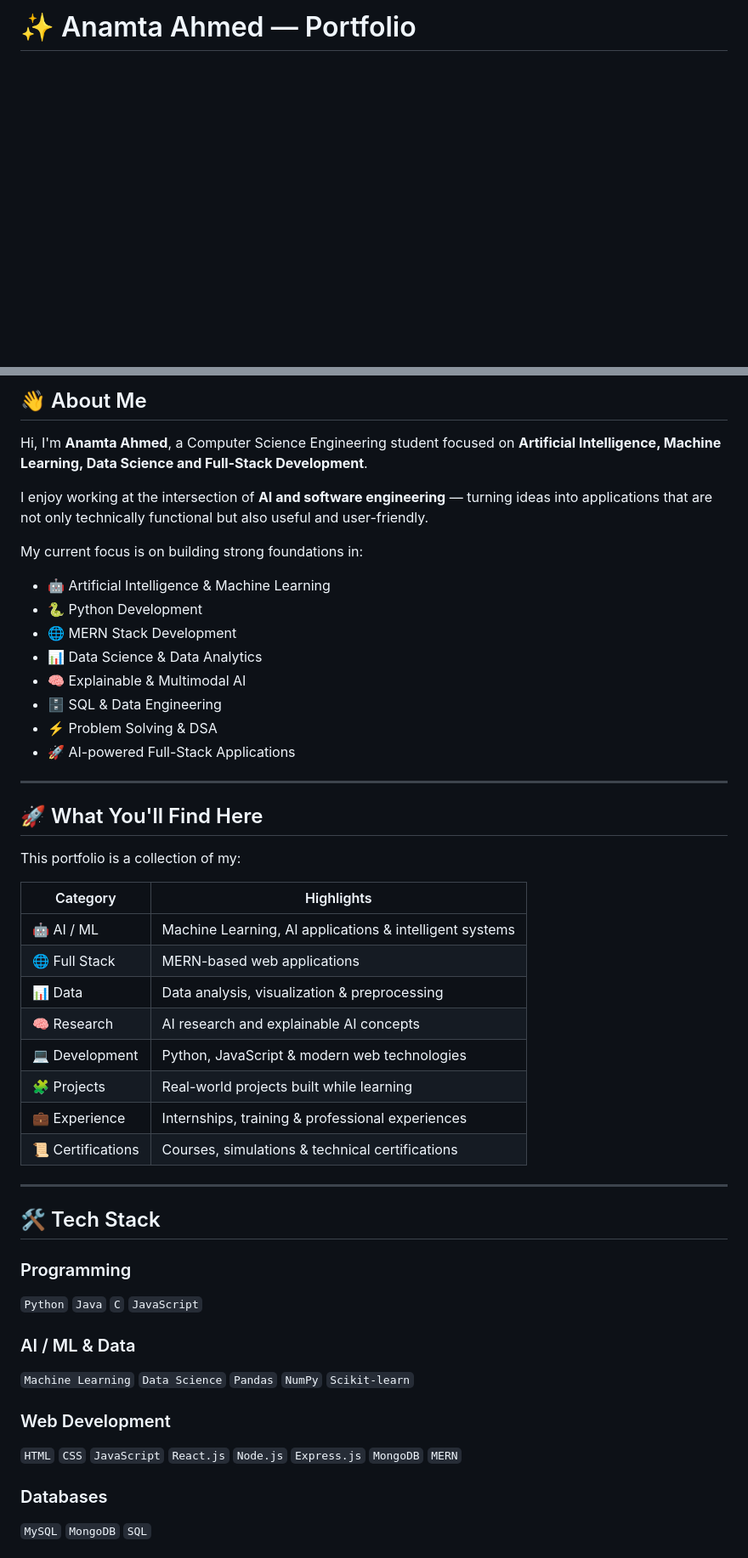
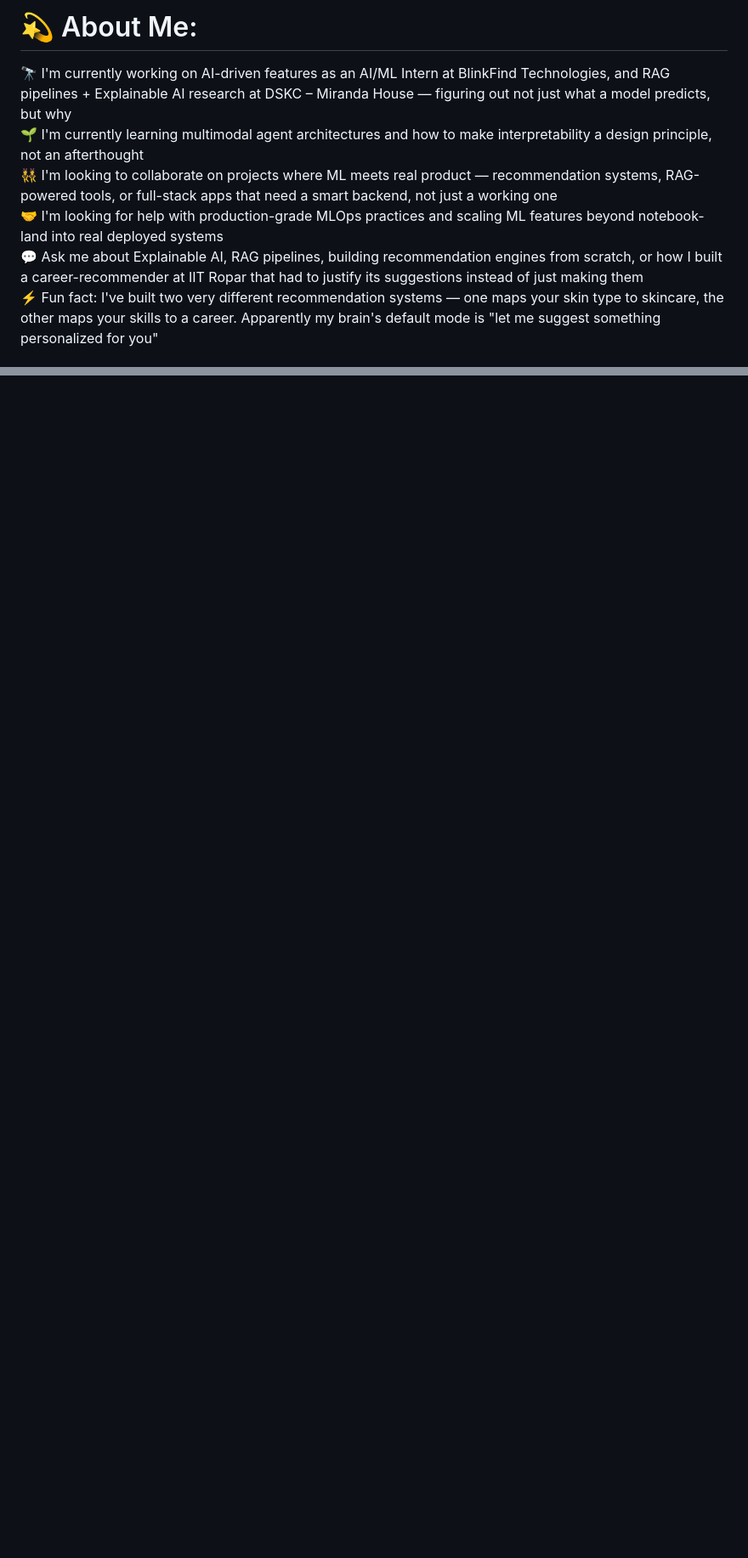
Before and after one commit to an-anamta/anamtaportfolio, a Markdown page: README.md, 2 parts joined by grey strips. Shown at 85% size. Rendered like a GitHub page; blank space fills up the shorter version.

```diff
--- a/README.md
+++ b/README.md
@@ -1,2 +1,3 @@
-# ✨ Anamta Ahmed — Portfolio
+# 💫 About Me:
+🔭 I'm currently working on AI-driven features as an AI/ML Intern at BlinkFind Technologies, and RAG pipelines + Explainable AI research at DSKC – Miranda House — figuring out not just what a model predicts, but why<br>🌱 I'm currently learning multimodal agent architectures and how to make interpretability a design principle, not an afterthought<br>👯 I'm looking to collaborate on projects where ML meets real product — recommendation systems, RAG-powered tools, or full-stack apps that need a smart backend, not just a working one<br>🤝 I'm looking for help with production-grade MLOps practices and scaling ML features beyond notebook-land into real deployed systems<br>💬 Ask me about Explainable AI, RAG pipelines, building recommendation engines from scratch, or how I built a career-recommender at IIT Ropar that had to justify its suggestions instead of just making them<br>⚡ Fun fact: I've built two very different recommendation systems — one maps your skin type to skincare, the other maps your skills to a career. Apparently my brain's default mode is "let me suggest something personalized for you"
 
@@ -21,51 +20 @@
 
-## 👋 About Me
-
-Hi, I'm **Anamta Ahmed**, a Computer Science Engineering student focused on **Artificial Intelligence, Machine Learning, Data Science and Full-Stack Development**.
-
-I enjoy working at the intersection of **AI and software engineering** — turning ideas into applications that are not only technically functional but also useful and user-friendly.
-
-My current focus is on building strong foundations in:
-
-- 🤖 Artificial Intelligence & Machine Learning
-- 🐍 Python Development
-- 🌐 MERN Stack Development
-- 📊 Data Science & Data Analytics
-- 🧠 Explainable & Multimodal AI
-- 🗄️ SQL & Data Engineering
-- ⚡ Problem Solving & DSA
-- 🚀 AI-powered Full-Stack Applications
-
----
-
-## 🚀 What You'll Find Here
-
-This portfolio is a collection of my:
-
-| Category | Highlights |
-|---|---|
-| 🤖 AI / ML | Machine Learning, AI applications & intelligent systems |
-| 🌐 Full Stack | MERN-based web applications |
-| 📊 Data | Data analysis, visualization & preprocessing |
-| 🧠 Research | AI research and explainable AI concepts |
-| 💻 Development | Python, JavaScript & modern web technologies |
-| 🧩 Projects | Real-world projects built while learning |
-| 💼 Experience | Internships, training & professional experiences |
-| 📜 Certifications | Courses, simulations & technical certifications |
-
----
-
-## 🛠️ Tech Stack
-
-### Programming
-`Python` `Java` `C` `JavaScript`
-
-### AI / ML & Data
-`Machine Learning` `Data Science` `Pandas` `NumPy` `Scikit-learn`
-
-### Web Development
-`HTML` `CSS` `JavaScript` `React.js` `Node.js` `Express.js` `MongoDB` `MERN`
-
-### Databases
-`MySQL` `MongoDB` `SQL`
-
```
Also changed, not shown: other parts of README.md (+13 -117 lines).
